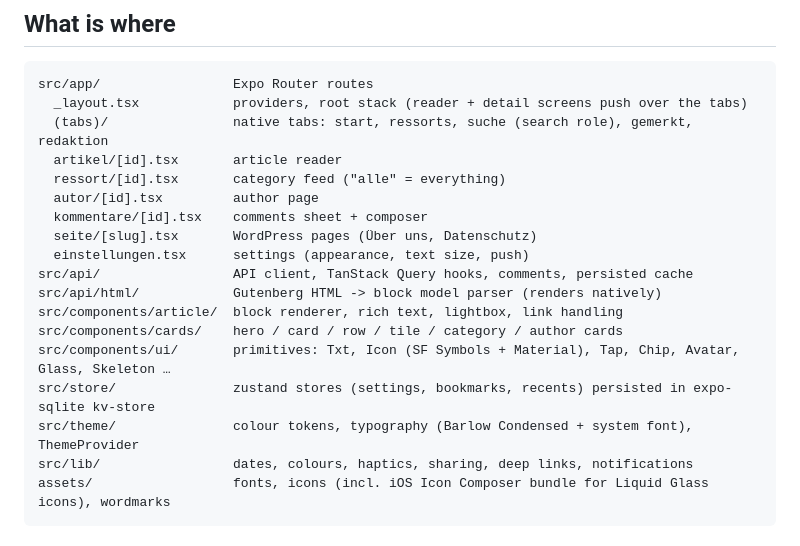
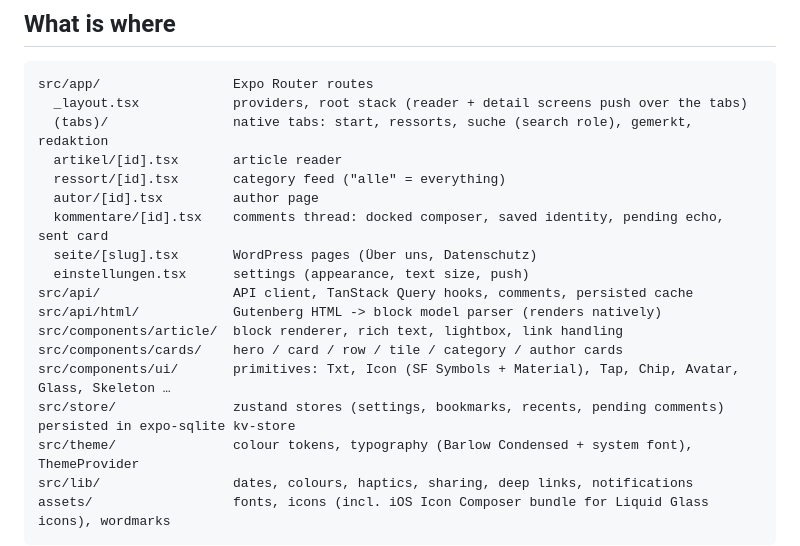
Before and after one commit to gereonelvers/stg-news, a Markdown page: mobile/README.md, the part around the change. GitHub-like rendering.

Commit message:
README: comments flow notes
Claude-Session: https://claude.ai/code/session_019a8wWhnVYvGLKEuW3ikB4Q

```diff
--- a/mobile/README.md
+++ b/mobile/README.md
@@ -37,7 +37,7 @@ src/app/                 Expo Router routes
   artikel/[id].tsx       article reader
   ressort/[id].tsx       category feed ("alle" = everything)
   autor/[id].tsx         author page
-  kommentare/[id].tsx    comments sheet + composer
+  kommentare/[id].tsx    comments thread: docked composer, saved identity, pending echo, sent card
   seite/[slug].tsx       WordPress pages (Über uns, Datenschutz)
   einstellungen.tsx      settings (appearance, text size, push)
 src/api/                 API client, TanStack Query hooks, comments, persisted cache
@@ -45,7 +45,7 @@ src/api/html/            Gutenberg HTML -> block model parser (renders natively)
 src/components/article/  block renderer, rich text, lightbox, link handling
 src/components/cards/    hero / card / row / tile / category / author cards
 src/components/ui/       primitives: Txt, Icon (SF Symbols + Material), Tap, Chip, Avatar, Glass, Skeleton …
-src/store/               zustand stores (settings, bookmarks, recents) persisted in expo-sqlite kv-store
+src/store/               zustand stores (settings, bookmarks, recents, pending comments) persisted in expo-sqlite kv-store
 src/theme/               colour tokens, typography (Barlow Condensed + system font), ThemeProvider
 src/lib/                 dates, colours, haptics, sharing, deep links, notifications
 assets/                  fonts, icons (incl. iOS Icon Composer bundle for Liquid Glass icons), wordmarks
```
